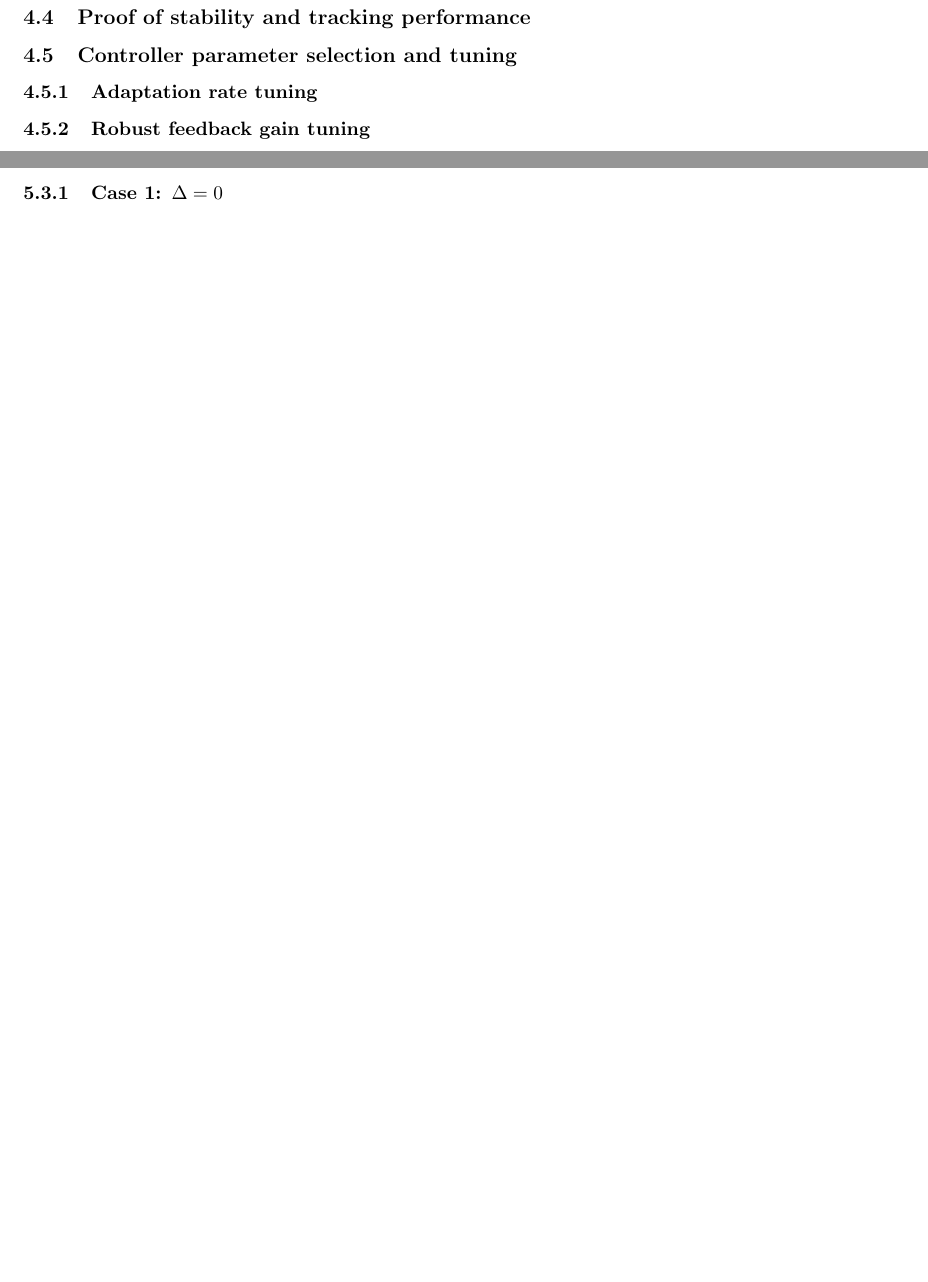
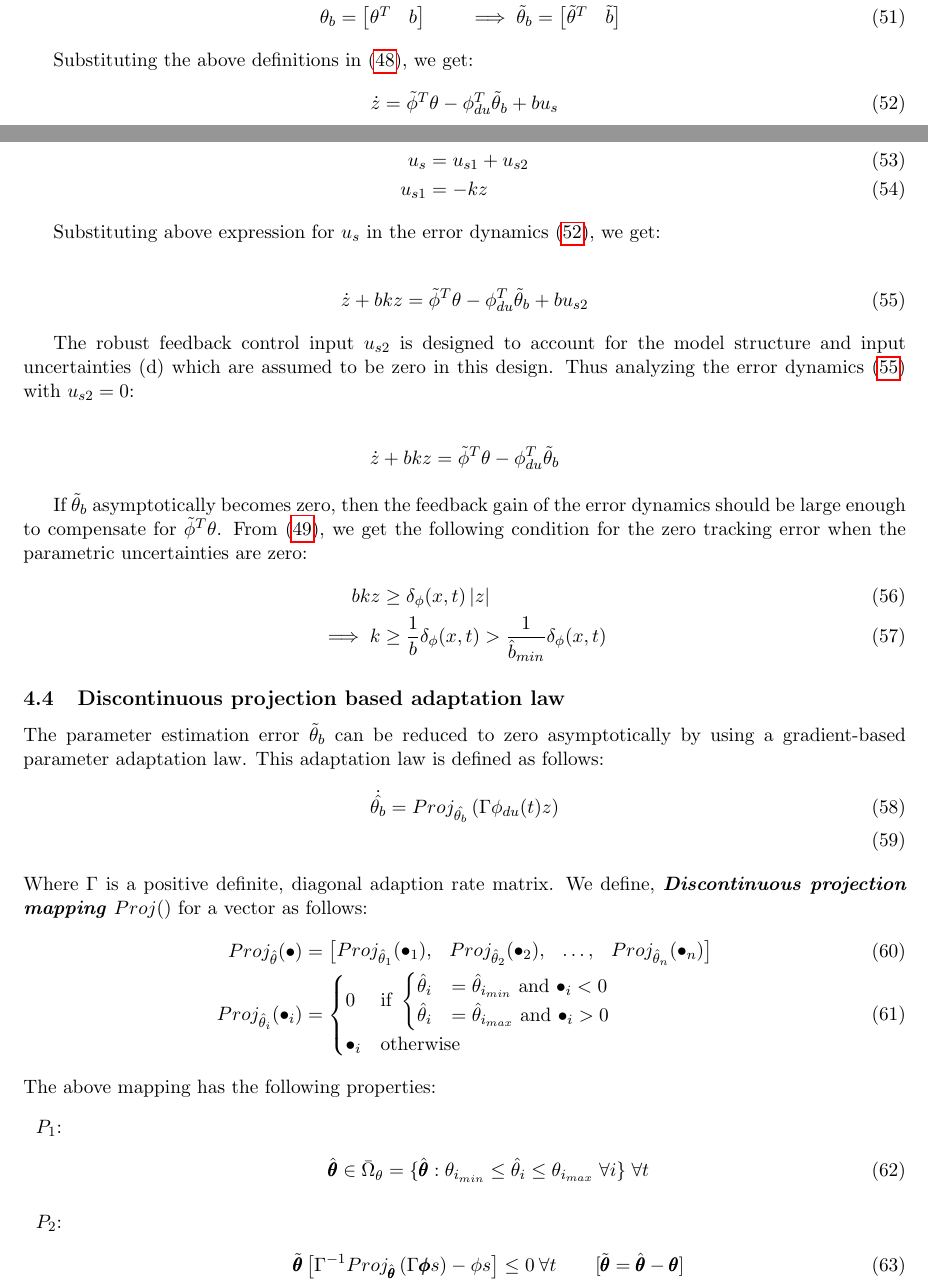
Before and after one commit to SeshaCharla/ACTCTRL, a LaTeX document (act_ctrl.tex, which reads secs/4C-des_mod_comp.tex, secs/4D-discont_adapt_law.tex, secs/6_2-stability_proof.tex): two parts of pages 13 and 17 of 19 before the commit and two parts of pages 13 and 14 of 21 after it, joined at a grey line, cut at the place of the change, the shorter picture padded with empty space. Compiled offline with pdfLaTeX.

Commit message:
added two sections of proofs.

```diff
--- a/secs/4C-des_mod_comp.tex
+++ b/secs/4C-des_mod_comp.tex
@@ -60,5 +61,44 @@ known function $\delta_\phi(x, t)$ such that:
 Further, let:
 \begin{align}
     \phi_{du}^T &= \bm{\phi_d^T & u_m}\\
-    \theta_{b} &= \bm{\theta^T & b}
+    \theta_{b} &= \bm{\theta^T & b} \qquad \implies \tilde \theta_b = \bm{\tilde \theta^T & \tilde b}
 \end{align}
+
+Substituting the above definitions in (\ref{eqn::error_dyn_model_comp}), we get:
+\begin{align}
+    \dot z &= \tilde \phi^T \theta - \phi_{du}^T \tilde \theta_b + bu_s
+    \label{eqn::error_dyn_model_comp_2}
+\end{align}
+
+The robust feedback control input $u_s$ is further decomposed into two parts:
+\begin{align}
+    u_s &= u_{s1} + u_{s2}\\
+    u_{s1} &= - k z
+\end{align}
+
+Substituting above expression for $u_s$ in the error dynamics
+(\ref{eqn::error_dyn_model_comp_2}), we get:
+
+\begin{align}
+    \dot z + bk z &= \tilde \phi^T \theta - \phi_{du}^T \tilde \theta_b + bu_{s2}
+    \label{eqn::error_feedback_dyn}
+\end{align}
+
+The robust feedback control input $u_{s2}$ is designed to account for the model
+structure and input uncertainties (d) which are assumed to be zero in this
+design. Thus analyzing the error dynamics (\ref{eqn::error_feedback_dyn}) with
+$u_{s2} = 0$:
+
+\begin{align*}
+    \dot z + bk z &= \tilde \phi^T \theta - \phi_{du}^T \tilde \theta_b
+\end{align*}
+
+If $\tilde \theta_b$ asymptotically becomes zero, then the feedback gain of the
+error dynamics should be large enough to compensate for $\tilde \phi^T \theta$.
+From (\ref{eqn::tl_phi_bound}), we get the following condition for the zero
+tracking error when the parametric uncertainties are zero:
+\begin{align}
+    bkz &\geq \delta_\phi(x, t) \abs{z}\\
+    \implies k &\geq \frac{1}{b}\delta_\phi(x, t) > \frac{1}{\hat b_{min}} \delta_\phi(x, t)
+    \label{eqn::k_bound}
+\end{align}
--- a/secs/4D-discont_adapt_law.tex
+++ b/secs/4D-discont_adapt_law.tex
@@ -1,8 +1,7 @@
 \subsection{Discontinuous projection based adaptation law}
-A gradient based parameter adaptation law is used for $\theta$ estimation. The
-adaptation law is given by:
+The parameter estimation error $\tilde \theta_b$ can be reduced to zero asymptotically by using a gradient-based parameter adaptation law. This adaptation law is defined as follows:
 \begin{align}
-    \dot{\hat{\theta}} &= Proj_{\hat{\theta}}\lr{\Gamma \phi(x) z} \\
+    \dot{\hat{\theta_b}} &= Proj_{\hat{\theta_b}}\lr{\Gamma \phi_{du}(t) z} \\
 \end{align}
 Where $\Gamma$ is a positive definite, diagonal adaption rate matrix.
 We define, \itbf{Discontinuous projection mapping} $Proj()$ for a vector as follows:
@@ -22,5 +21,16 @@ We define, \itbf{Discontinuous projection mapping} $Proj()$ for a vector as foll
 \end{align}
 The above mapping has the following properties:
 \begin{itemize}
-    \item[$P_1$:] $\quad \hat{\pmb \theta} \in \bar \Omega_{\theta}=\{\hat{\pmb \theta} : \theta_{i_{min}} \leq \hat \theta_i \leq \theta_{i_{max}} \; \forall i\} \; \forall t$
+    \item[$P_1$:]
+    \begin{align}
+        \hat{\pmb \theta} \in \bar \Omega_{\theta}=\{\hat{\pmb \theta} :
+        \theta_{i_{min}} \leq \hat \theta_i \leq \theta_{i_{max}} \; \forall
+        i\} \; \forall t
+    \end{align}
 
+    \item[$P_2$:]
+    \begin{align}
+        \tilde{\pmb{\theta}} \left[ \Gamma^{-1} Proj_{\hat{\pmb\theta}}
+        \lr{\Gamma \pmb \phi s} - \phi s \right] \leq 0 \: \forall t \qquad
+        [\tilde{\pmb{\theta}} = \hat{\pmb\theta} - \pmb \theta]
+    \end{align}
--- a/secs/6_2-stability_proof.tex
+++ b/secs/6_2-stability_proof.tex
@@ -1,2 +1 @@
 \subsection{Stability and tracking performance}
-\subsubsection{Case 1: $\Delta = 0$}
```
Also changed, not shown: secs/4-ctrl_design.tex (+2 -2 lines), secs/4F-robust_ctrl_design.tex (renamed from secs/4E-robust_ctrl_design.tex, +0 -14 lines), secs/4E-dzero_stability.tex (added), secs/4G-stability_proof.tex (renamed from secs/4F-stability_proof.tex), secs/4H-prm_sel_tuning.tex (renamed from secs/4G-prm_sel_tuning.tex), secs/4C-des_mod_comp.tex (3 more changed lines), secs/4D-discont_adapt_law.tex (46 more changed lines), secs/6_2-stability_proof.tex (42 more changed lines).
